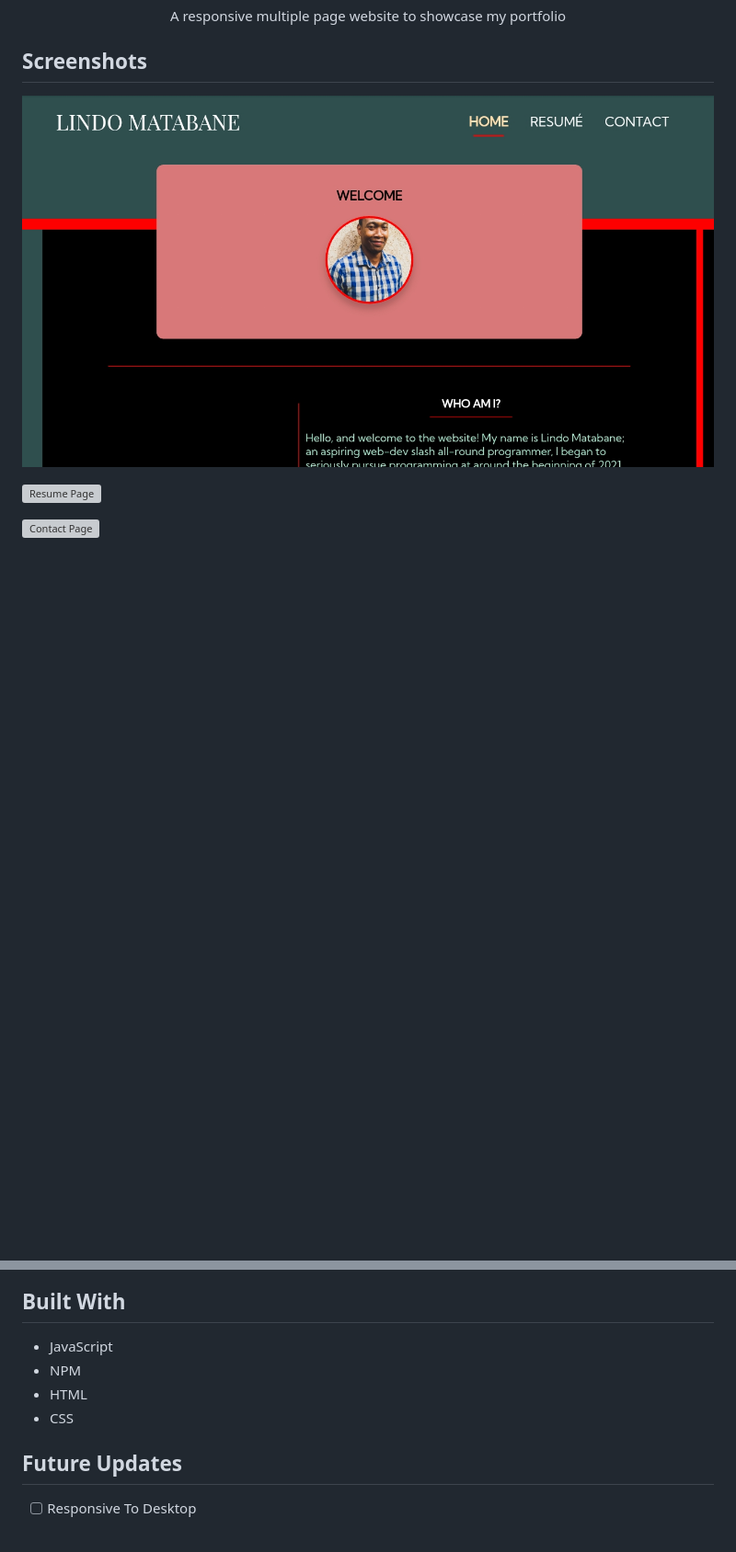
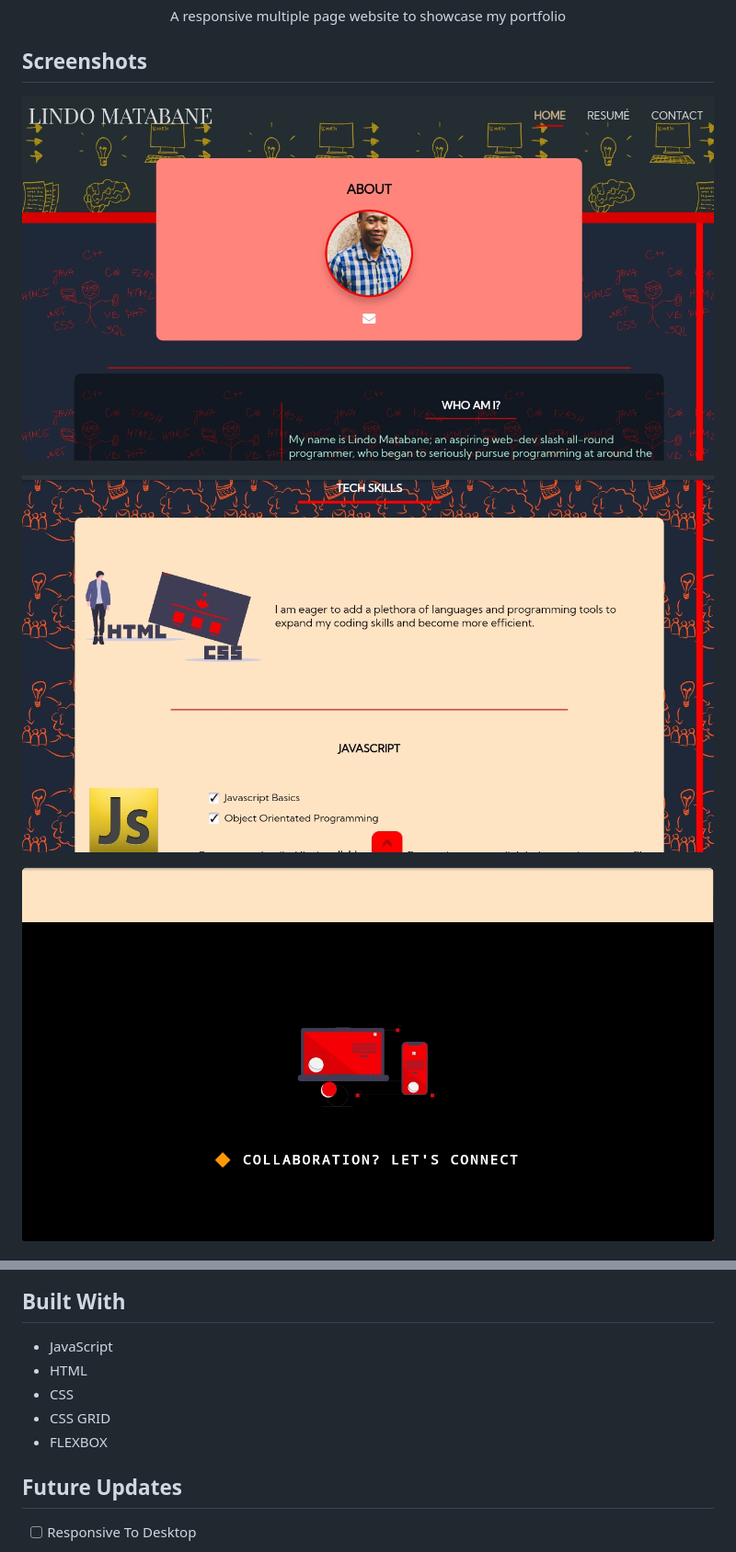
Before and after one commit to Lindo-code/personal_website, a Markdown page: README.md, 2 parts joined by grey strips. Shown: that part at 92% size. Drawn GitHub-style; pictures changed too: images/sitepreview.jpg, images/sitepreview1.jpg (added), images/sitepreview2.jpg (added); blank space fills up the shorter version; grey boxes are pictures that could not be loaded.

Commit message:
added images

```diff
--- a/README.md
+++ b/README.md
@@ -8,7 +8,7 @@
 
 ![Home Page](./images/sitepreview.jpg "Home Page")
 
-![Resume Page](/screenshots/2.png "Resume Page")
+![Resume Page](./images/sitepreview1.jpg "Resume Page")
 
-![Contact Page](/screenshots/3.png "Contact Page")
+![Contact Page](./images/sitepreview2.jpg "Contact Page")
 
@@ -21,9 +19,10 @@
 ## Built With
 
 - JavaScript
-- NPM
 - HTML
 - CSS
+- CSS GRID
+- FLEXBOX
 
 ## Future Updates
 
```
Also changed, not shown: other parts of README.md (+1 -3 lines).
